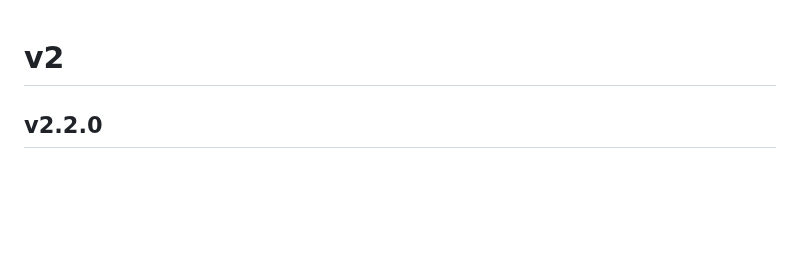
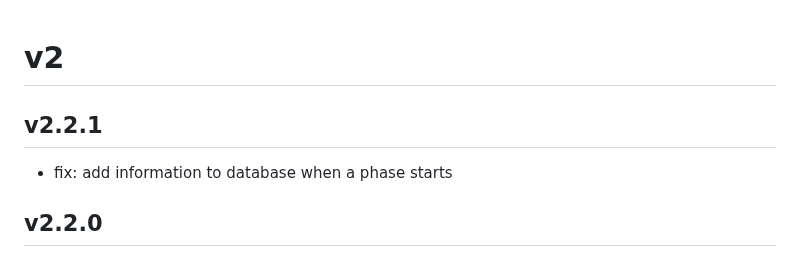
Before and after one commit to aula-app/aula-backend, a Markdown page: CHANGELOG.md, the part around the change. GitHub-like rendering; blank space fills up the shorter version.

Commit message:
Update CHANGELOG

```diff
--- a/CHANGELOG.md
+++ b/CHANGELOG.md
@@ -2,6 +2,9 @@
 <!-- to release, assign a version number and move them there -->
 
 # v2
+
+## v2.2.1
+ - fix: add information to database when a phase starts
 
 ## v2.2.0
 
```
